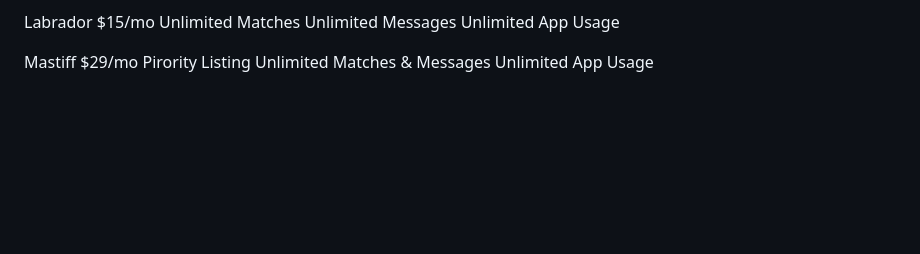
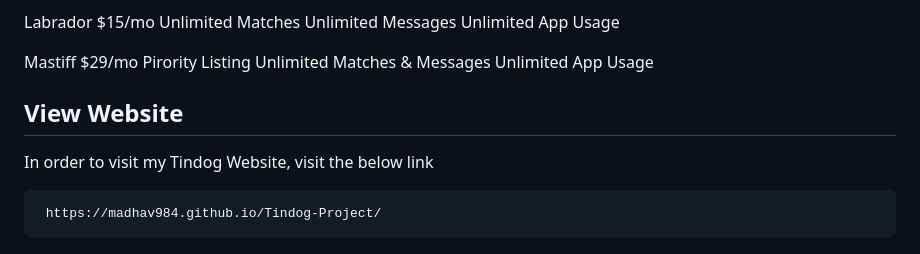
Before and after one commit to madhav984/Tindog, a Markdown page: README.md, the part around the change. Rendered like a GitHub page; blank space fills up the shorter version.

````diff
--- a/README.md
+++ b/README.md
@@ -79,3 +79,12 @@ $29/mo
 Pirority Listing
 Unlimited Matches & Messages
 Unlimited App Usage
+
+
+## View Website
+
+In order to visit my Tindog Website, visit the below link
+
+```bash
+ https://madhav984.github.io/Tindog-Project/
+```
````
